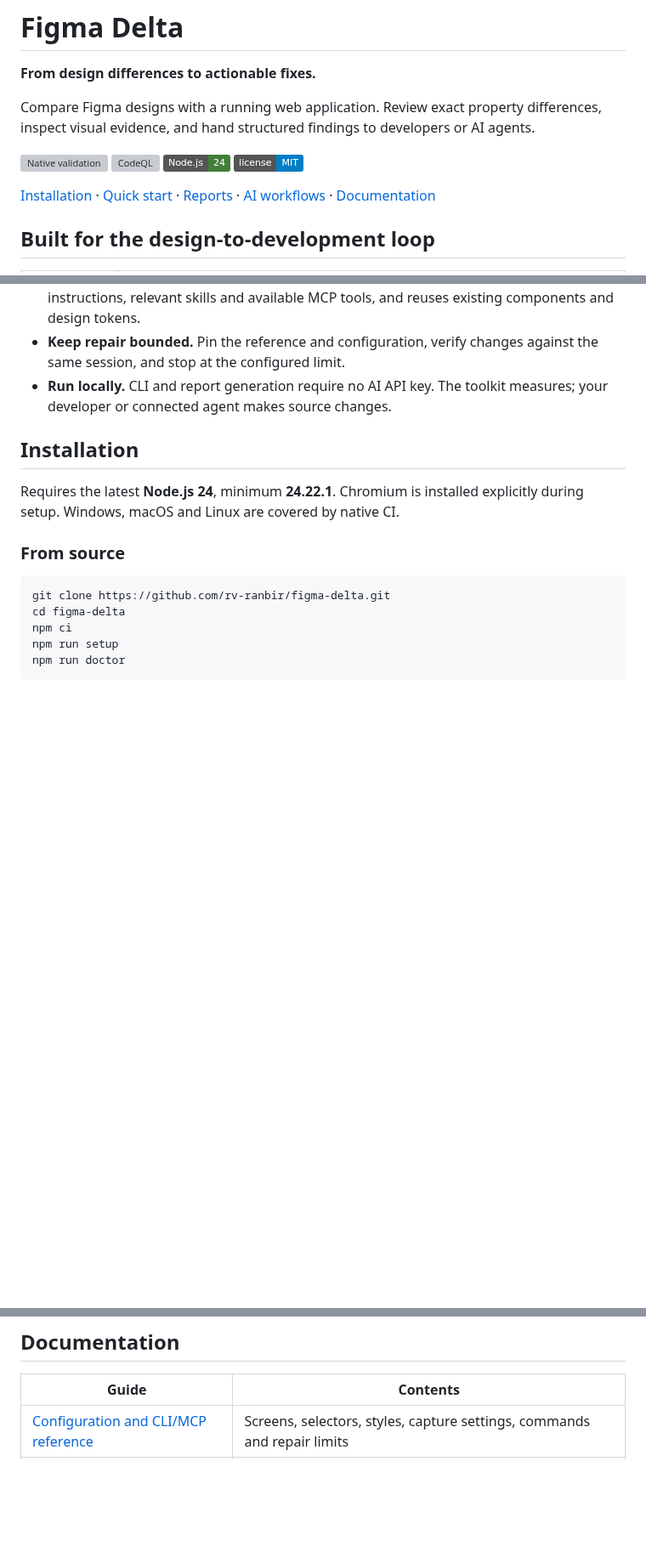
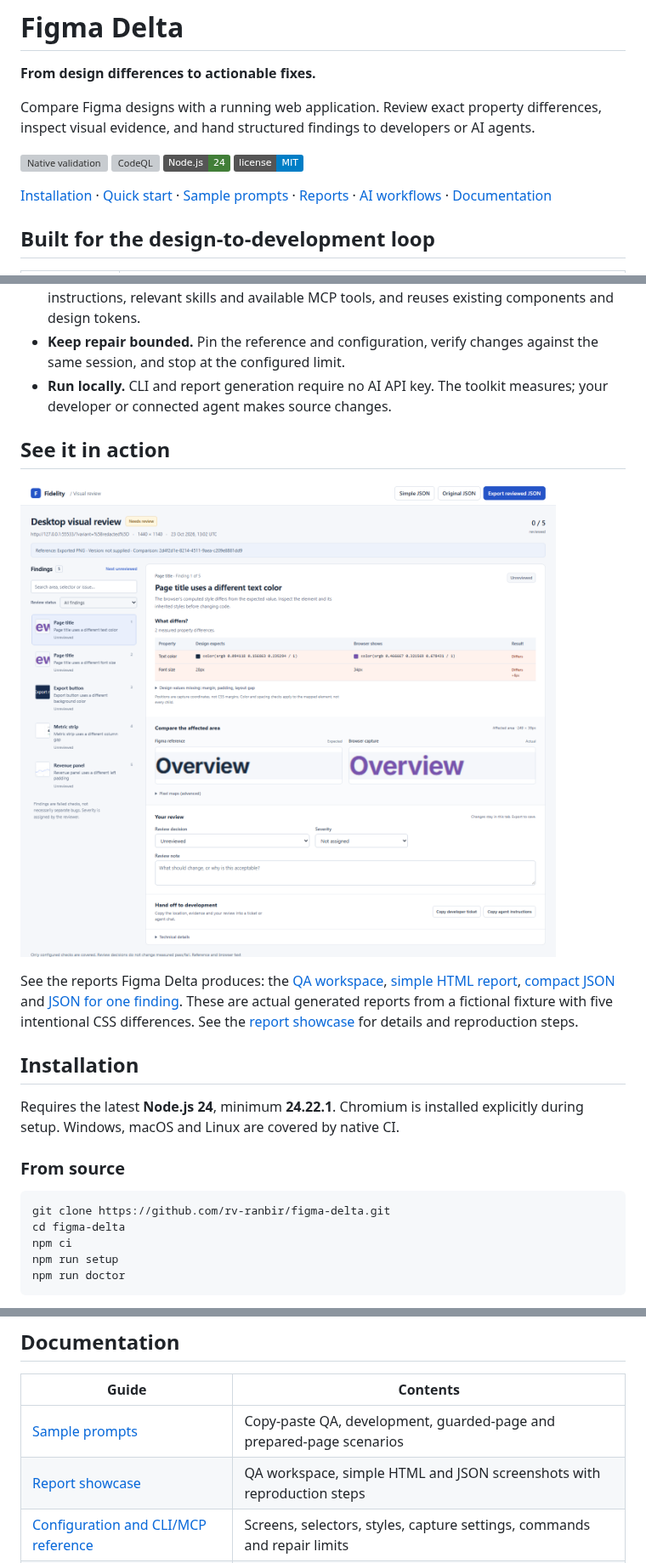
Before and after one commit to rv-ranbir/figma-delta, a Markdown page: README.md, 3 parts joined by grey strips. Shown at 85% size. GitHub-like rendering; pictures changed too: docs/images/qa-workspace.png (added); badges without logos; blank space fills up the shorter version; grey boxes are pictures that could not be loaded.

```diff
--- a/README.md
+++ b/README.md
@@ -9,7 +9,7 @@ Compare Figma designs with a running web application. Review exact property diff
 [![Node.js 24](https://img.shields.io/badge/Node.js-24-417E38?logo=nodedotjs&logoColor=white)](https://nodejs.org/)
 [![MIT license](https://img.shields.io/badge/license-MIT-blue.svg)](LICENSE)
 
-[Installation](#installation) · [Quick start](#quick-start) · [Reports](#reports) · [AI workflows](#ai-workflows) · [Documentation](#documentation)
+[Installation](#installation) · [Quick start](#quick-start) · [Sample prompts](docs/sample-prompts.md) · [Reports](#reports) · [AI workflows](#ai-workflows) · [Documentation](#documentation)
 
 ## Built for the design-to-development loop
 
@@ -24,6 +24,12 @@ Compare Figma designs with a running web application. Review exact property diff
 - **Work with existing projects.** The agent workflow follows applicable repository instructions, relevant skills and available MCP tools, and reuses existing components and design tokens.
 - **Keep repair bounded.** Pin the reference and configuration, verify changes against the same session, and stop at the configured limit.
 - **Run locally.** CLI and report generation require no AI API key. The toolkit measures; your developer or connected agent makes source changes.
+
+## See it in action
+
+![Figma Delta QA workspace showing exact color and font-size differences](docs/images/qa-workspace.png)
+
+See the reports Figma Delta produces: the [QA workspace](docs/images/qa-workspace.png), [simple HTML report](docs/images/simple-report.png), [compact JSON](docs/images/compact-json.png) and [JSON for one finding](docs/images/finding-json.png). These are actual generated reports from a fictional fixture with five intentional CSS differences. See the [report showcase](docs/showcase.md) for details and reproduction steps.
 
 ## Installation
 
@@ -184,6 +192,8 @@ Capture conditions, reference dimensions and fixture data must be consistent. Fo
 
 | Guide | Contents |
 | --- | --- |
+| [Sample prompts](docs/sample-prompts.md) | Copy-paste QA, development, guarded-page and prepared-page scenarios |
+| [Report showcase](docs/showcase.md) | QA workspace, simple HTML and JSON screenshots with reproduction steps |
 | [Configuration and CLI/MCP reference](docs/configuration.md) | Screens, selectors, styles, capture settings, commands and repair limits |
 | [Figma references](docs/figma-reference.md) | Local PNG exports, official Figma MCP and optional REST snapshots |
 | [Prepared pages](docs/prepared-pages.md) | Compare an existing Playwright page; project-owned startup, tokens and login |
```
Also changed, not shown: other parts of README.md (+2 -0 lines), docs/sample-prompts.md (added, +134 -0 lines), docs/showcase.md (added, +47 -0 lines), docs/images/compact-json.png (added), docs/images/finding-json.png (added), docs/images/simple-report.png (added), 9 other files.
